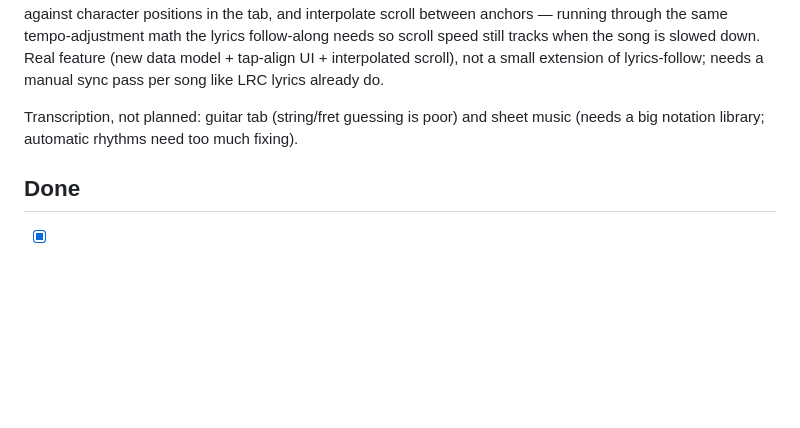
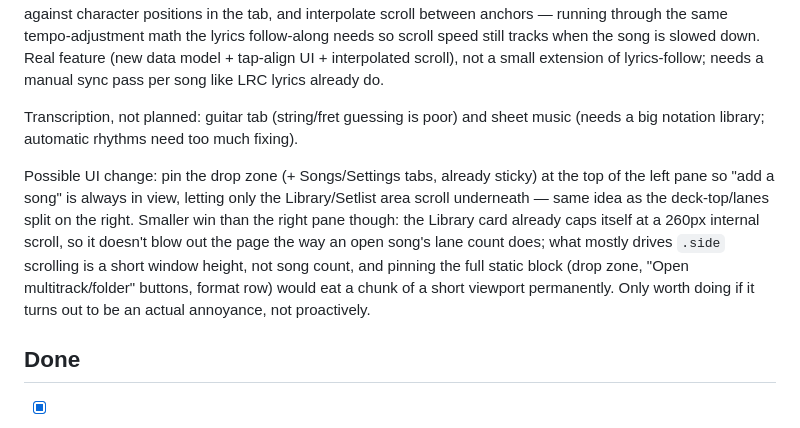
Before and after one commit to Gerschwin/steminize, a Markdown page: BACKLOG.md, the part around the change. Drawn GitHub-style; blank space fills up the shorter version.

Commit message:
Add left-pane pinned-drop-zone idea to backlog
Co-Authored-By: Claude Sonnet 5 <noreply@anthropic.com>

```diff
--- a/BACKLOG.md
+++ b/BACKLOG.md
@@ -9,6 +9,8 @@ Ideas not yet chosen: record yourself over the track, tuner, setlists, practice
 Scrolling tab in time with the recording: manually-typed tab (the Scratchpad's Tab pane), not auto-transcribed — see the line above about why that's not planned. Tab doesn't have lyrics' one-line-per-moment structure (a tab "line" is several stacked string-rows per bar, and useful granularity is per-column/beat, not per line), so the existing LRC lyrics-follow mechanism can't just be reused as-is. Most practical approach discussed: tap along to mark bar-starts while playing (like the existing Tap-tempo button/markers), store those as timestamp anchors against character positions in the tab, and interpolate scroll between anchors — running through the same tempo-adjustment math the lyrics follow-along needs so scroll speed still tracks when the song is slowed down. Real feature (new data model + tap-align UI + interpolated scroll), not a small extension of lyrics-follow; needs a manual sync pass per song like LRC lyrics already do.
 
 Transcription, not planned: guitar tab (string/fret guessing is poor) and sheet music (needs a big notation library; automatic rhythms need too much fixing).
+
+Possible UI change: pin the drop zone (+ Songs/Settings tabs, already sticky) at the top of the left pane so "add a song" is always in view, letting only the Library/Setlist area scroll underneath — same idea as the deck-top/lanes split on the right. Smaller win than the right pane though: the Library card already caps itself at a 260px internal scroll, so it doesn't blow out the page the way an open song's lane count does; what mostly drives `.side` scrolling is a short window height, not song count, and pinning the full static block (drop zone, "Open multitrack/folder" buttons, format row) would eat a chunk of a short viewport permanently. Only worth doing if it turns out to be an actual annoyance, not proactively.
 
 ## Done
 - [x] Transcription tools: notes view with keyboard, freeze, editable chord lane + chord chart, audio to MIDI with Basic Pitch (v1.10.0)
```
